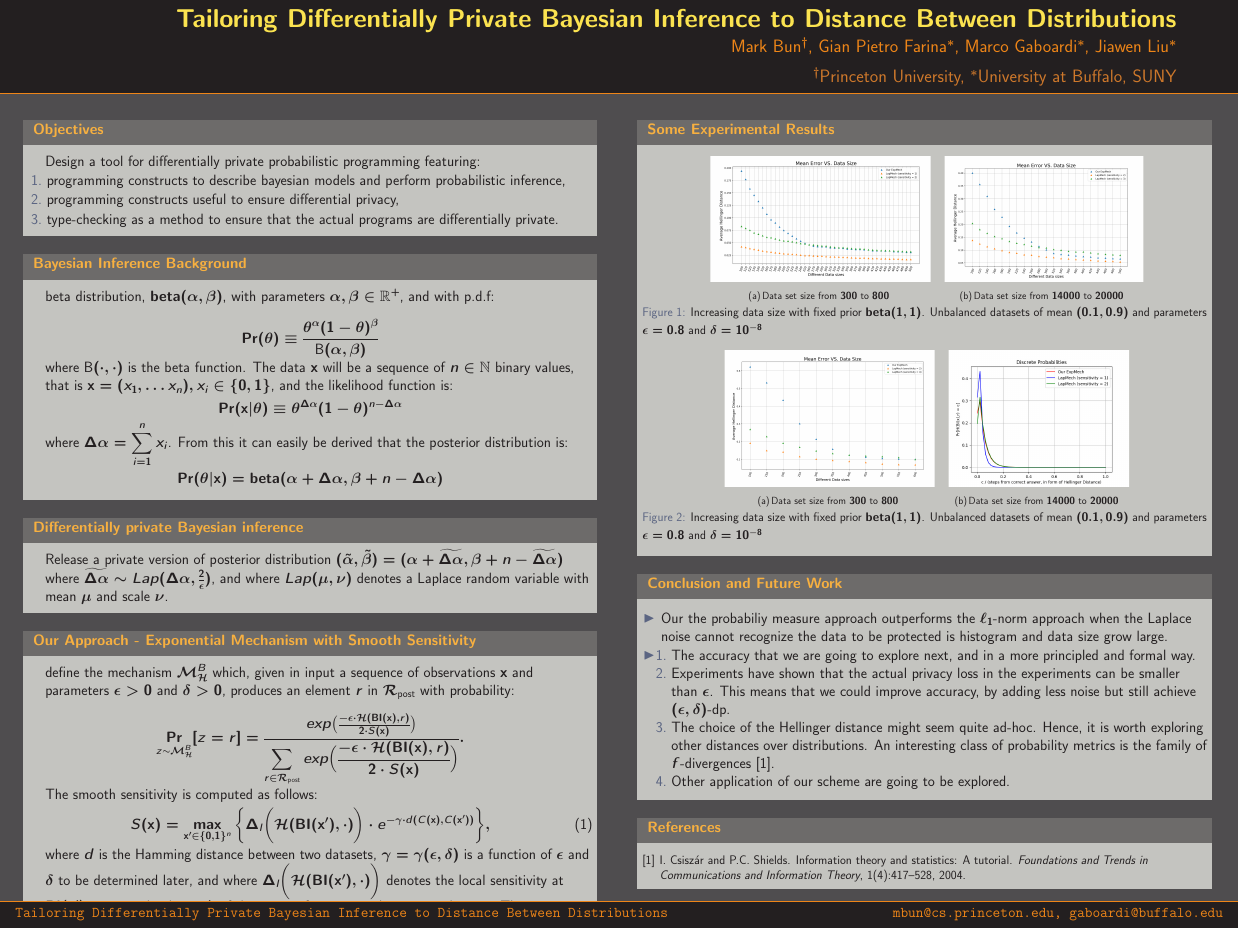
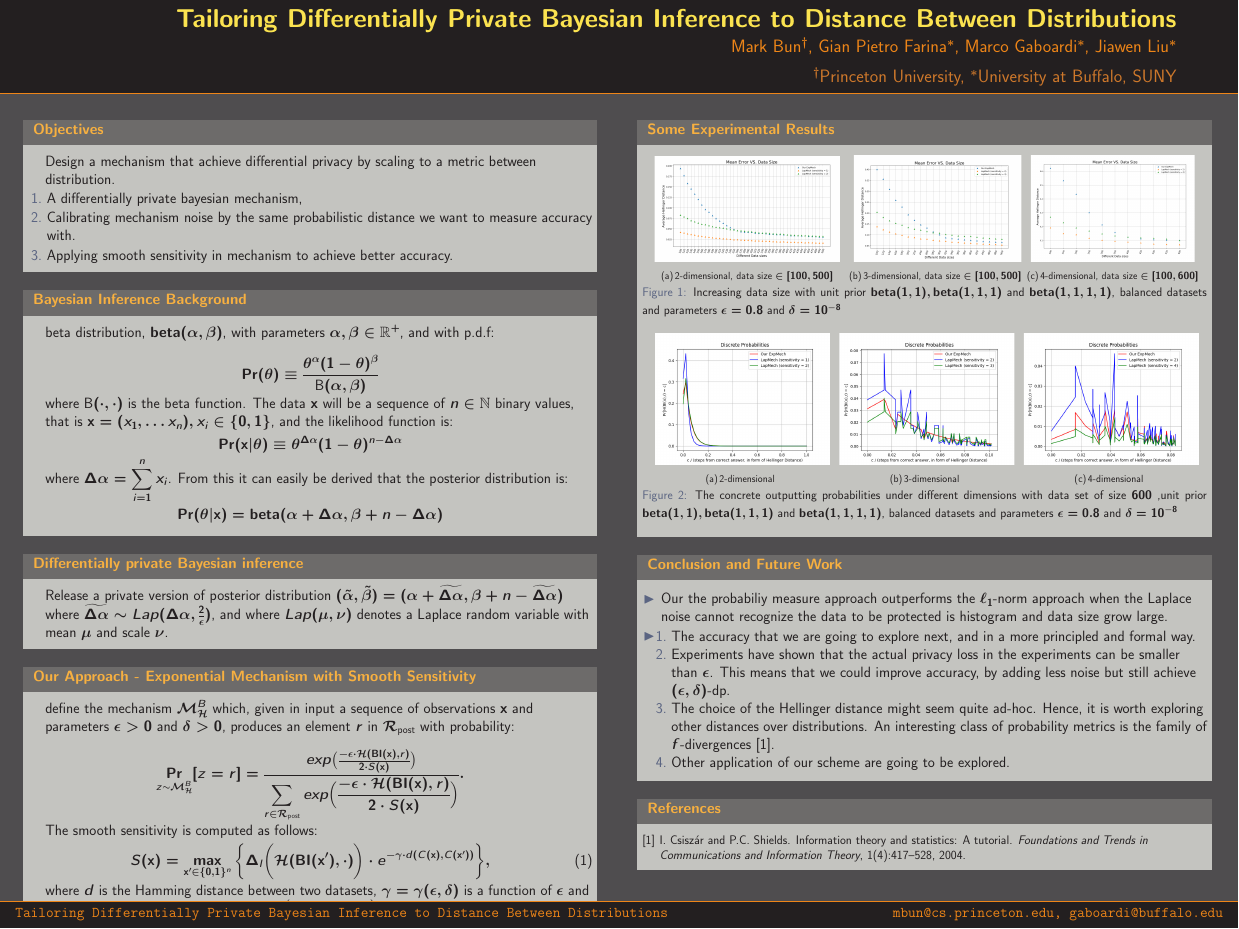
Before and after one commit to JiawenUB/DP-Bayesian-Inference, a LaTeX poster (poster/main.tex): the whole page. The pictures show the PDF file poster/main.pdf that the author committed with the source.

Commit message:
update poster

```diff
--- a/poster/main.tex
+++ b/poster/main.tex
@@ -105,13 +105,11 @@ Jiawen Liu$^{*}$
 %----------------------------------------------------------------------------------------
 
 \begin{block}{Objectives}
-\noindent Design a tool for differentially private probabilistic
-programming featuring:
+\noindent Design a mechanism that achieve differential privacy by scaling to a metric between distribution.
 \begin{enumerate}
-\item programming constructs to describe bayesian models and perform probabilistic inference,
-\item programming constructs useful to ensure differential privacy,
-\item type-checking as a method to ensure that the actual programs are
-  differentially private.
+\item A differentially private bayesian mechanism,
+\item Calibrating mechanism noise by the same probabilistic distance we want to measure accuracy with.
+\item Applying smooth sensitivity in mechanism to achieve better accuracy.
 \end{enumerate}
 
 \end{block}
@@ -214,14 +212,18 @@ of the scoring function used in our mechanism. That is:
 \begin{figure}[H]
 \begin{center}
 \centering
-  \subfigure[Data set size from $300$ to $800$ ]{
-    \includegraphics[width=0.39\textwidth]{poster_1.eps}
+  \subfigure[\footnotesize{2-dimensional, data size $\in [100,500]$}]{
+    \includegraphics[width=0.328\textwidth]{poster_1.eps}
     \label{fig_1}
   }
-  \subfigure[Data set size from $14000$ to $20000$]{
-    \includegraphics[width=0.352\textwidth]{poster_2.eps}
+  \subfigure[\footnotesize{3-dimensional, data size $\in [100,500]$} ]{
+    \includegraphics[width=0.297\textwidth]{poster_2.eps}
   \label{subsubsec_vs_datasize1b}}
-\caption{Increasing data size with fixed prior $\betad(1,1)$. Unbalanced datasets of mean $(0.1,0.9)$ and parameters $\epsilon = 0.8$ and $\delta = 10^{-8}$}
+  \subfigure[\footnotesize{4-dimensional, data size $\in [100,600]$}]{
+    \includegraphics[width=0.29\textwidth]{poster_3.eps}
+    \label{subsubsec_vs_datasize1a}
+  }
+  \caption{Increasing data size with unit prior $\betad(1,1), \betad(1,1,1)$ and $\betad(1,1,1,1)$, balanced datasets and parameters $\epsilon = 0.8$ and $\delta = 10^{-8}$}
 \label{fig_vs_datasize}
 \end{center}
 \end{figure}
@@ -229,14 +231,16 @@ of the scoring function used in our mechanism. That is:
 \begin{figure}[H]
 \begin{center}
 \centering
-  \subfigure[Data set size from $300$ to $800$ ]{
-    \includegraphics[width=0.372\textwidth]{poster_3.eps}
-    \label{subsubsec_vs_datasize1a}
-  }
-  \subfigure[Data set size from $14000$ to $20000$]{
-    \includegraphics[width=0.32\textwidth]{poster_4.eps}
+  \subfigure[2-dimensional]{
+    \includegraphics[width=0.31\textwidth]{poster_4.eps}
   \label{subsubsec_vs_datasize1b}}
-\caption{Increasing data size with fixed prior $\betad(1,1)$. Unbalanced datasets of mean $(0.1,0.9)$ and parameters $\epsilon = 0.8$ and $\delta = 10^{-8}$}
+  \subfigure[3-dimensional]{
+    \includegraphics[width=0.31\textwidth]{poster_5.eps}
+  \label{subsubsec_vs_datasize1b}}
+  \subfigure[4-dimensional]{
+    \includegraphics[width=0.31\textwidth]{poster_6.eps}
+  \label{subsubsec_vs_datasize1b}}
+\caption{The concrete outputting probabilities under different dimensions with data set of size $600$ ,unit prior $\betad(1,1), \betad(1,1,1)$ and $\betad(1,1,1,1)$, balanced datasets and parameters $\epsilon = 0.8$ and $\delta = 10^{-8}$}
 \label{fig_vs_datasize}
 \end{center}
 \end{figure}
```
Also changed, not shown: poster/main.pdf, poster/poster_5.eps (added), poster/poster_6.eps (added), 8 other files.
